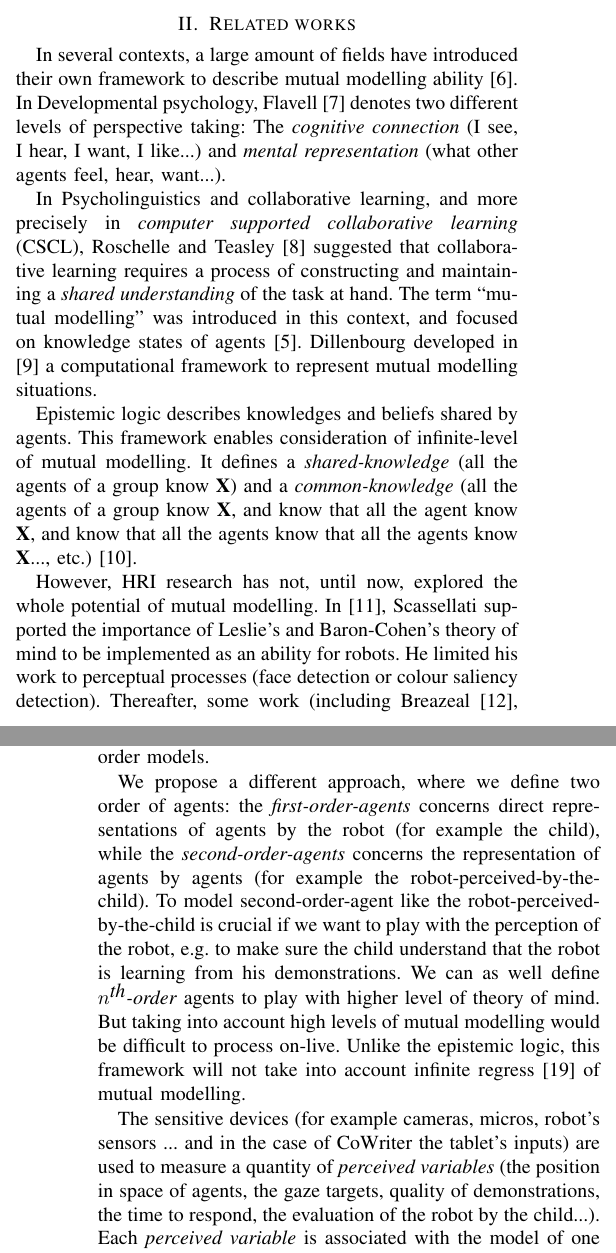
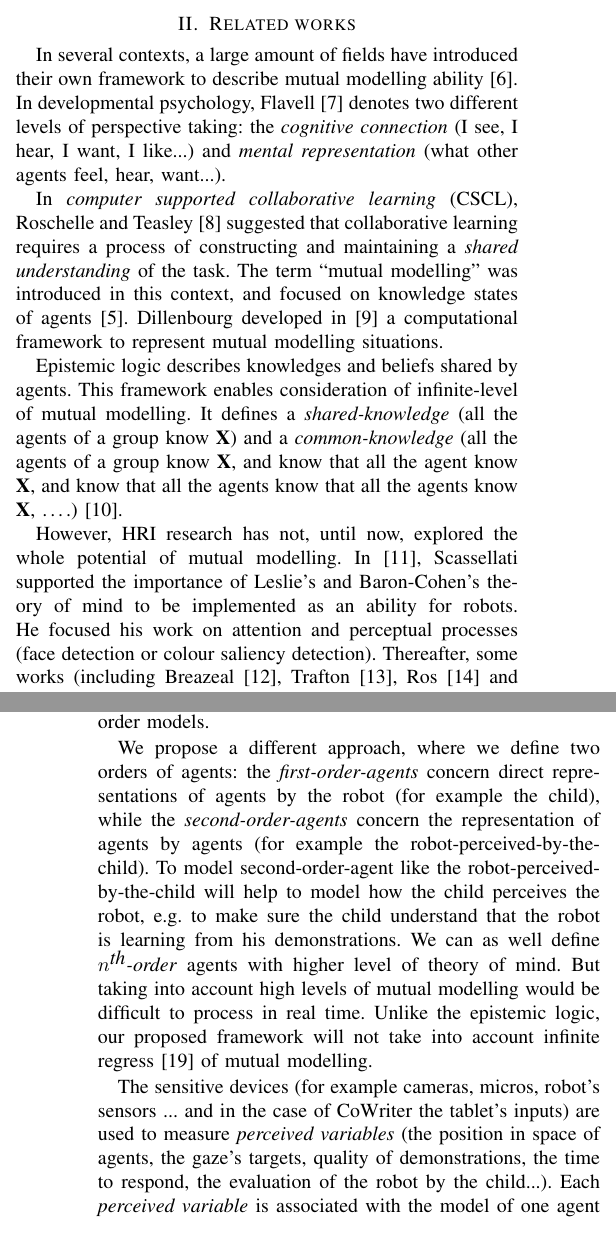
Before and after one commit to chili-epfl/paper-cogarchi4HRI-CogForEdu, a LaTeX paper (mm_architecture.tex): two parts of the columns of pages 1 and 2 of 4, joined at a grey line, cut so that both start at the same text. Compiled offline with pdfLaTeX; a missing font is replaced by an installed copy or a similar font; a LaTeX package or settings file that is missing is left out.

Commit message:
reviewed till global description

```diff
--- a/mm_architecture.tex
+++ b/mm_architecture.tex
@@ -123,20 +123,25 @@ We believe that in a context of educational HRI, we must promote first and secon
 \section{Related works}
 
 In several contexts, a large amount of fields have introduced their own framework to describe mutual modelling ability~\cite{lemaignan2015mutual}.
-In Developmental psychology, Flavell~\cite{flavell1990developmental} denotes two different levels of perspective taking: The \textit{cognitive connection} (I see, I hear, I want, I like...) and \textit{mental representation} (what other agents feel, hear, want...).
+In developmental psychology, Flavell~\cite{flavell1990developmental} denotes two different levels of perspective taking: the \textit{cognitive connection} (I see, I hear, I want, I like...) and \textit{mental representation} (what other agents feel, hear, want...).
 
-In Psycholinguistics and collaborative learning, and more precisely in \textit{computer supported collaborative learning} (CSCL), Roschelle and Teasley~\cite{roschelle1995construction} suggested that collaborative learning requires a process of constructing and maintaining a \textit{shared understanding} of the task at hand.
+In \textit{computer supported collaborative learning} (CSCL), Roschelle and Teasley~\cite{roschelle1995construction} suggested that collaborative learning requires a process of constructing and maintaining a \textit{shared understanding} of the task.
 The term ``mutual modelling" was introduced in this context, and focused on knowledge states of agents~\cite{dillenbourg1999you}. Dillenbourg developed in \cite{sangin2007partner} a computational framework to represent mutual modelling situations.
+%TODO reformuler les 2 phrases precedentes
 
-Epistemic logic describes knowledges and beliefs shared by agents. This framework enables consideration of infinite-level of mutual modelling. It defines a \textit{shared-knowledge} (all the agents of a group know \textbf{X}) and a \textit{common-knowledge} (all the agents of a group know \textbf{X}, and know that all the agent know \textbf{X}, and know that all the agents know that all the agents know \textbf{X}..., etc.)~\cite{hendricks2008epistemic}.
+Epistemic logic describes knowledges and beliefs shared by agents. This framework enables consideration of infinite-level of mutual modelling. It defines a \textit{shared-knowledge} (all the agents of a group know \textbf{X}) and a \textit{common-knowledge} (all the agents of a group know \textbf{X}, and know that all the agent know \textbf{X}, and know that all the agents know that all the agents know \textbf{X}, \dots.)~\cite{hendricks2008epistemic}.
 
-However, HRI research has not, until now, explored the whole potential of mutual modelling. In \cite{scassellati2002theory}, Scassellati supported the importance of Leslie's and Baron-Cohen's theory of mind to be implemented as an ability for robots. He limited his work to perceptual processes (face detection or colour saliency detection). Thereafter, some work (including Breazeal~\cite{breazeal2006using}, Trafton~\cite{Trafton2005}, Ros~\cite{Ros2010} and Lemaignan~\cite{lemaignan2012thesis}) has been conduced to implement Flavell's first level of perspective taking~\cite{flavell1977development} (``\textit{I see (you do not see the book)}"), ability that is still limited to visual perception. In \cite{lemaignan2016realtime}, Lemaignan implemented a system that compute in real-time the visual field of agents and estimate which objects are looked at. This time, the robot is not just aware of what \textit{can be seen} by agents, but it perceives what \textit{is currently looked at}. Lemaignan used this system to measure Sharma's \textit{with-me-ness}~\cite{sharma2014me}, visual commitment based on expected focus of attention in an activity.
+However, HRI research has not, until now, explored the whole potential of mutual modelling. In \cite{scassellati2002theory}, Scassellati supported the importance of Leslie's and Baron-Cohen's theory of mind to be implemented as an ability for robots.
+He focused his work on attention and perceptual processes (face detection or colour saliency detection). Thereafter, some works (including Breazeal~\cite{breazeal2006using}, Trafton~\cite{Trafton2005}, Ros~\cite{Ros2010} and Lemaignan~\cite{lemaignan2012thesis}) were conduced to implement Flavell's first level of perspective taking~\cite{flavell1977development} (``\textit{I see (you do not see the book)}"), ability that is still limited to visual perception.
+In \cite{lemaignan2016realtime}, Lemaignan implemented a system that compute in real-time the visual field of agents and estimate which objects are looked at. This time, the robot is not just aware of what \textit{can be seen} by agents, but it perceives what \textit{is currently looked at}. Lemaignan used this system to measure Sharma's \textit{with-me-ness}~\cite{sharma2014me}, visual commitment based on expected focus of attention in an activity.
 
 \section{Next steps for MM-based cognitive architecture}
 
 \subsection{Representation of models}
 A first intuition for mutual modelling is to assume that all agents have the same cognitive abilities. This assumption leads to recursive structures: the robot is projecting its own cognitive abilities in other agents to build their models.  Following this direction, a second level of mutual modelling would be encoded by a second step of recursion: the robot also projects its faculty to make such a projection. But high computational capacities are required and modelling operating structures is not sufficient: the contents of models (physical and mental states) must be memorized, as well as contents of second-order models.
 
-We propose a different approach, where we define two order of agents: the \textit{first-order-agents} concerns direct representations of agents by the robot (for example the child), while the \textit{second-order-agents} concerns the representation of agents by agents (for example the robot-perceived-by-the-child). To model second-order-agent like the robot-perceived-by-the-child is crucial if we want to play with the perception of the robot, e.g. to make sure the child understand that the robot is learning from his demonstrations. We can as well define \textit{$n^{\textit{th}}$-order} agents to play with higher level of theory of mind. But taking into account high levels of mutual modelling would be difficult to process on-live. Unlike the epistemic logic, this framework will not take into account infinite regress~\cite{clark1991grounding} of mutual modelling.
+We propose a different approach, where we define two orders of agents: the \textit{first-order-agents} concern direct representations of agents by the robot (for example the child), while the \textit{second-order-agents} concern the representation of agents by agents (for example the robot-perceived-by-the-child).
+To model second-order-agent like the robot-perceived-by-the-child will help to model how the child perceives the robot, e.g. to make sure the child understand that the robot is learning from his demonstrations.
+We can as well define \textit{$n^{\textit{th}}$-order} agents with higher level of theory of mind. But taking into account high levels of mutual modelling would be difficult to process in real time. Unlike the epistemic logic, our proposed framework will not take into account infinite regress~\cite{clark1991grounding} of mutual modelling.
 
-The sensitive devices (for example cameras, micros, robot's sensors ... and in the case of CoWriter the tablet's inputs) are used to measure a quantity of \textit{perceived variables} (the position in space of agents, the gaze targets, quality of demonstrations, the time to respond, the evaluation of the robot by the child...). Each \textit{perceived variable} is associated with the model of one agent (in CoWriter, the positions in space of the child is associated with the model of the child, while the evaluation of the robot is associated with the model of the robot-perceived-by-the-child).
+The sensitive devices (for example cameras, micros, robot's sensors ... and in the case of CoWriter the tablet's inputs) are used to measure \textit{perceived variables} (the position in space of agents, the gaze's targets, quality of demonstrations, the time to respond, the evaluation of the robot by the child...). Each \textit{perceived variable} is associated with the model of one agent (in CoWriter, the positions in space of the child is associated with the model of the child, while the evaluation of the robot is associated with the model of the robot-perceived-by-the-child).
@@ -166,7 +169,10 @@ Then, the robot and can make the decision to exaggerate its movement of pointing
 
 \subsection{Global description of the architecture}
 
-Our cognitive architecture for mutual modelling can be designed in three main parts. A \textbf{perception part} will regroup all the modules that measure the values of the perceived variables using sensitive devices (camera, sensors, micros...). An example of module of the sensitive part could be the system developed by Lemaignan~\cite{lemaignan2016realtime} that uses camera to measure a value of \textit{with-me-ness}. These values are sent to the \textbf{mutual modelling part} that updates in real-time models with measured values of perceived variables and deducts the value of abstract variables. Finally, the \textbf{decision part} contains all the modules associated to the control of the robot (and other active devices like tablets in CoWriter). These modules can read values given by mutual models in order to compute decisions. In the example of the CoWriter activity, these modules are given by the system that learns and generate letters, but we can add a module that generates micro-behaviour, another that decides to switch to a new activity (e.g. drawing with the robot),... etc. The following subsections explain in detail the content and operation of the three parts of the architecture.
+Our cognitive architecture for mutual modelling can be designed in three main parts.
+The \textbf{perception part} will regroup all the modules that measure the values of the perceived variables using sensitive devices (camera, sensors, micros...).
+An example of module of the sensitive part could be the system developed by Lemaignan~\cite{lemaignan2016realtime} that uses camera to measure a value of \textit{with-me-ness}.
+These values are sent to the \textbf{mutual modelling part} that updates in real-time models with measured values of perceived variables and deducts the value of abstract variables. Finally, the \textbf{decision part} contains all the modules associated to the control of the robot (and other active devices like tablets in CoWriter). These modules can read values given by mutual models in order to compute decisions. In the example of the CoWriter activity, these modules are given by the system that learns and generate letters, but we can add a module that generates micro-behaviour, another that decides to switch to a new activity (e.g. drawing with the robot),... etc. The following subsections explain in detail the content and operation of the three parts of the architecture.
 
 \subsection{Perception modules}
 
```
Also changed, not shown: mm_architecture.tex (20 more changed lines).
